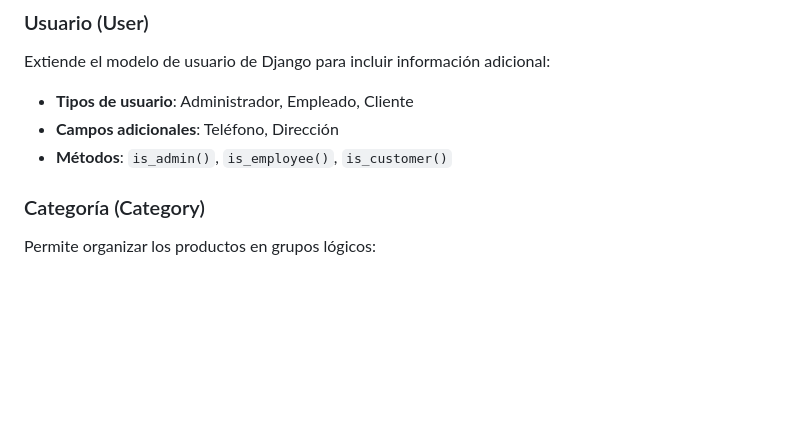
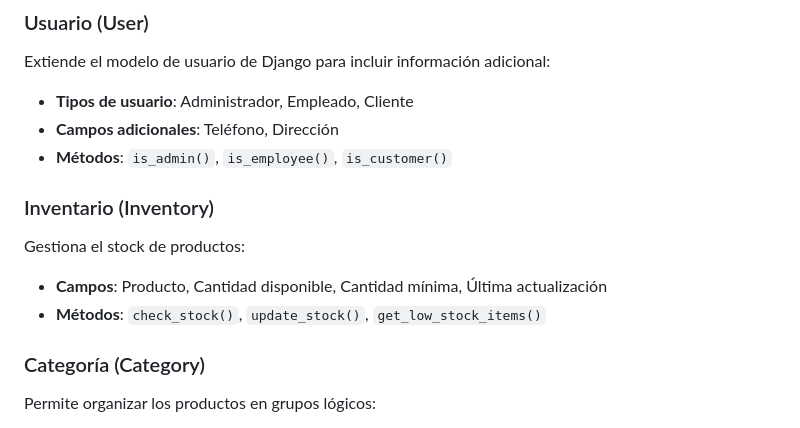
Before and after one commit to CristianMz21/cofeShop, a Markdown page: docs/DOCUMENTATION.md, the part around the change. GitHub-like rendering; blank space fills up the shorter version.

```diff
--- a/docs/DOCUMENTATION.md
+++ b/docs/DOCUMENTATION.md
@@ -19,6 +19,13 @@ Extiende el modelo de usuario de Django para incluir información adicional:
 - **Tipos de usuario**: Administrador, Empleado, Cliente
 - **Campos adicionales**: Teléfono, Dirección
 - **Métodos**: `is_admin()`, `is_employee()`, `is_customer()`
+
+### Inventario (Inventory)
+
+Gestiona el stock de productos:
+
+- **Campos**: Producto, Cantidad disponible, Cantidad mínima, Última actualización
+- **Métodos**: `check_stock()`, `update_stock()`, `get_low_stock_items()`
 
 ### Categoría (Category)
 
```
Also changed, not shown: docs/API_GUIDE.md (+38 -0 lines), docs/USER_GUIDE.md (+20 -0 lines).
